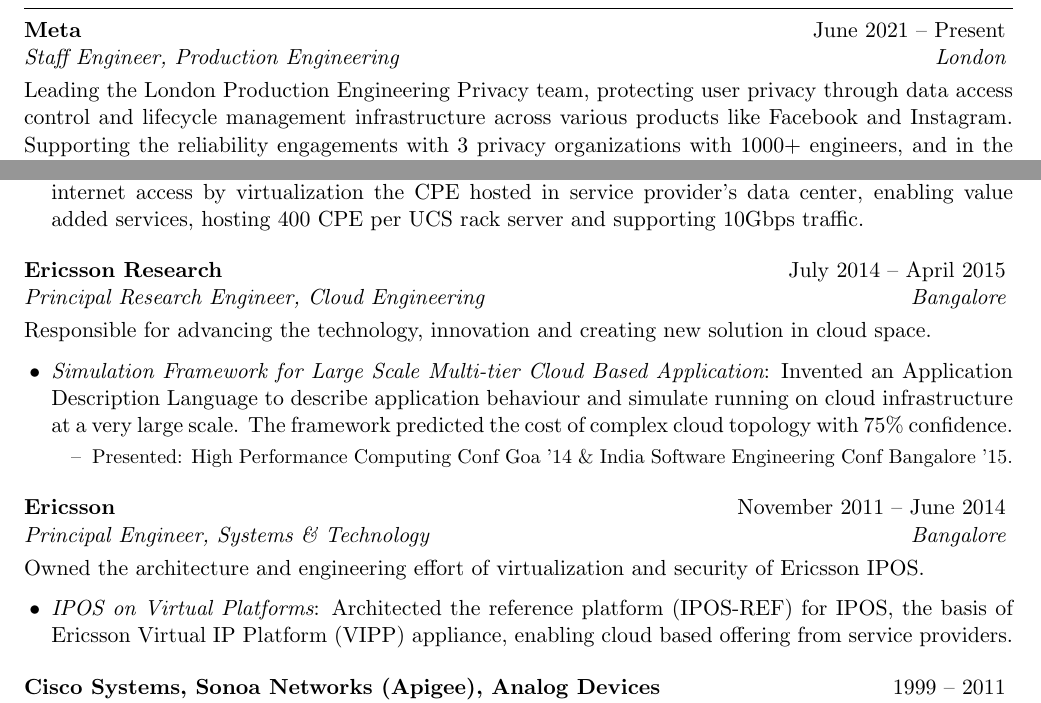
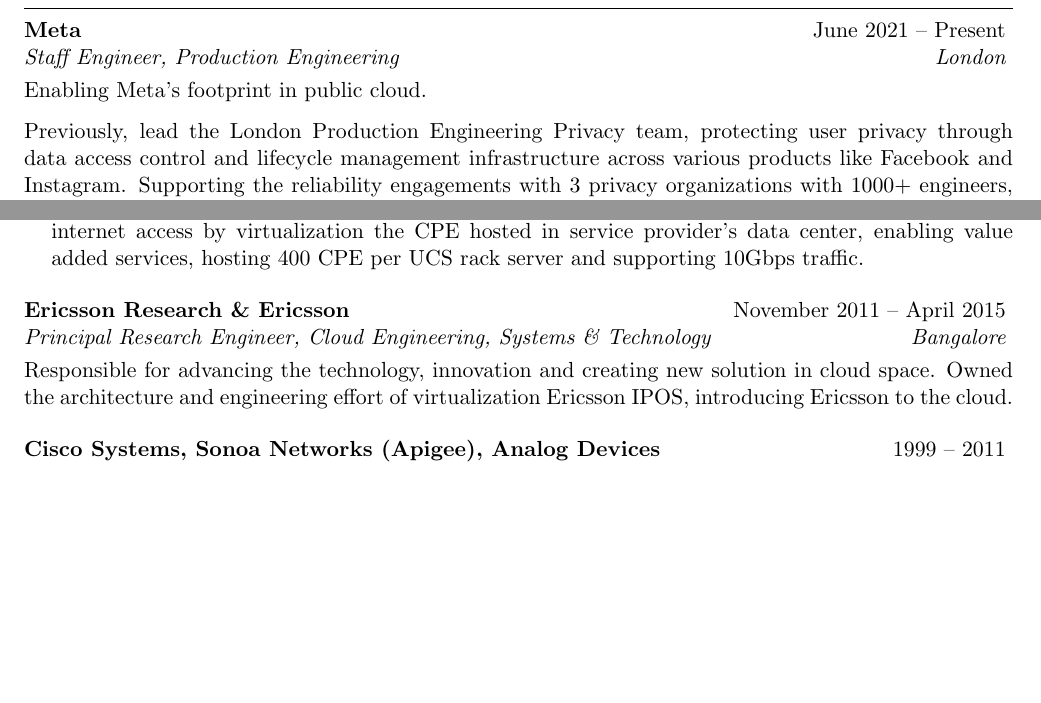
Before and after one commit to kousiknandy/kousiknandy.github.io, a LaTeX CV (resume/main.tex): two parts of pages 1 and 2 of 2, joined at a grey line, cut so that both start at the same text, the shorter picture padded with empty space. Compiled offline with pdfLaTeX.

Commit message:
remove E/// details from resume

```diff
--- a/resume/main.tex
+++ b/resume/main.tex
@@ -60,7 +60,9 @@
 \begin{rSection}{Experience}
 
   \begin{rSubsection}{Meta }{June 2021 -- Present}{Staff Engineer, Production Engineering}{London}
-  {Leading the London Production Engineering Privacy team, protecting user
+  {Enabling Meta's footprint in public cloud.
+
+  Previously, lead the London Production Engineering Privacy team, protecting user
   privacy through data access control and lifecycle management infrastructure
   across various products like Facebook and Instagram. Supporting the reliability
   engagements with 3 privacy organizations with 1000+ engineers, and in the process grew and
@@ -178,33 +180,8 @@
 
   \end{rSubsection}
 
-  \begin{rSubsection}{Ericsson Research}{July 2014 -- April 2015}{Principal Research Engineer, Cloud Engineering}{Bangalore}
-    {Responsible for advancing the technology, innovation and creating new solution in cloud space. }
-
-    \item {\em  Simulation Framework for Large  Scale Multi-tier Cloud
-      Based Application}: Invented an Application Description Language
-      to describe application behaviour and simulate running  on  cloud
-      infrastructure at a very large scale. The framework predicted the
-      cost of complex cloud topology with 75\% confidence.
-
-      \begin{itemize}
-        \renewcommand\labelitemi{--}
-        {\small
-        \itemsep -0.5em  \vspace{-0.5em}
-      \item Presented: High Performance Computing Conf Goa '14  \&
-       India Software Engineering Conf Bangalore '15.
-        }
-      \end{itemize}
-\end{rSubsection}
-
-%------------------------------------------------
-
-  \begin{rSubsection}{Ericsson}{November 2011 -- June 2014}{Principal Engineer, Systems \& Technology}{Bangalore}
-    {Owned the architecture and engineering effort of virtualization and security of Ericsson IPOS.}
-
-\item {\em IPOS on Virtual Platforms}:  Architected the reference platform (IPOS-REF) for IPOS,
-  the basis of Ericsson Virtual IP Platform (VIPP) appliance, enabling cloud based offering from service providers.
-
+  \begin{rSubsection}{Ericsson Research \& Ericsson}{November 2011 -- April 2015}{Principal Research Engineer, Cloud Engineering, Systems \& Technology}{Bangalore}
+    {Responsible for advancing the technology, innovation and creating new solution in cloud space. Owned the architecture and engineering effort of virtualization Ericsson IPOS, introducing Ericsson to the cloud.}
 
 \end{rSubsection}
 
```
